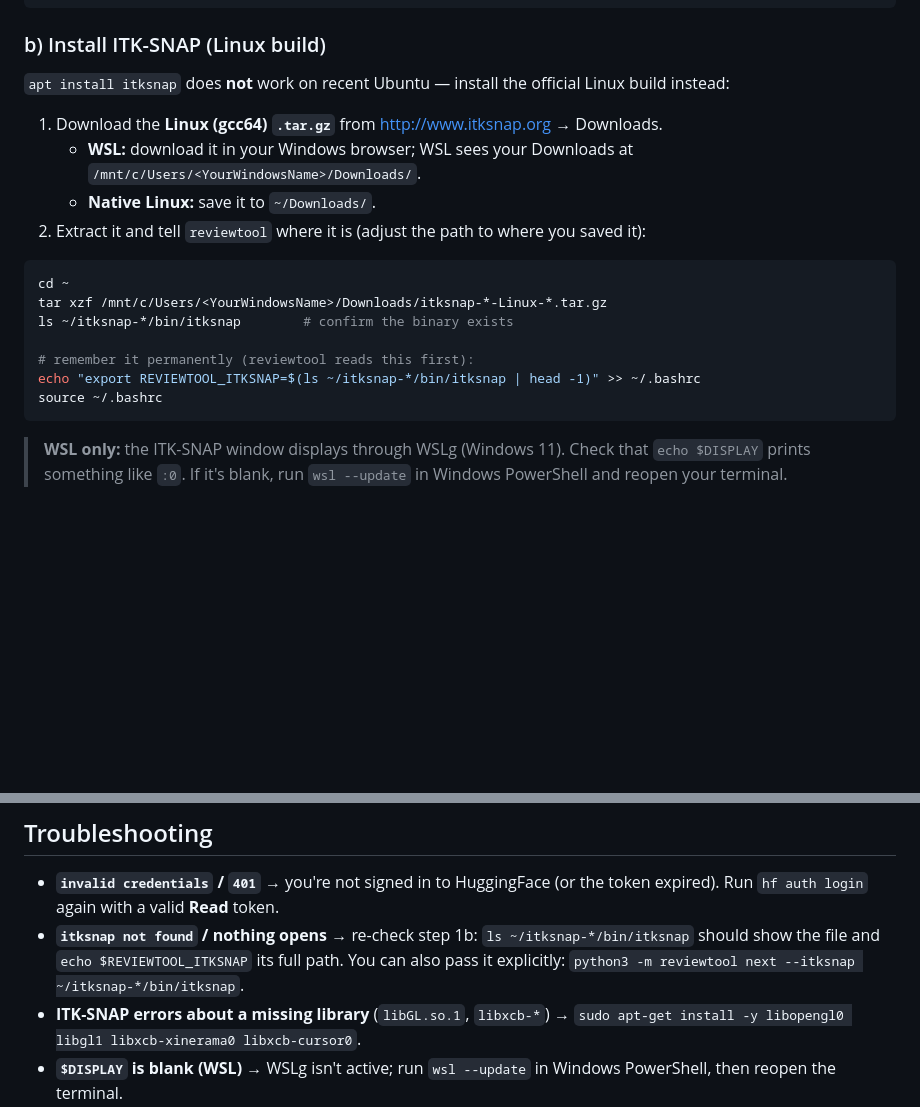
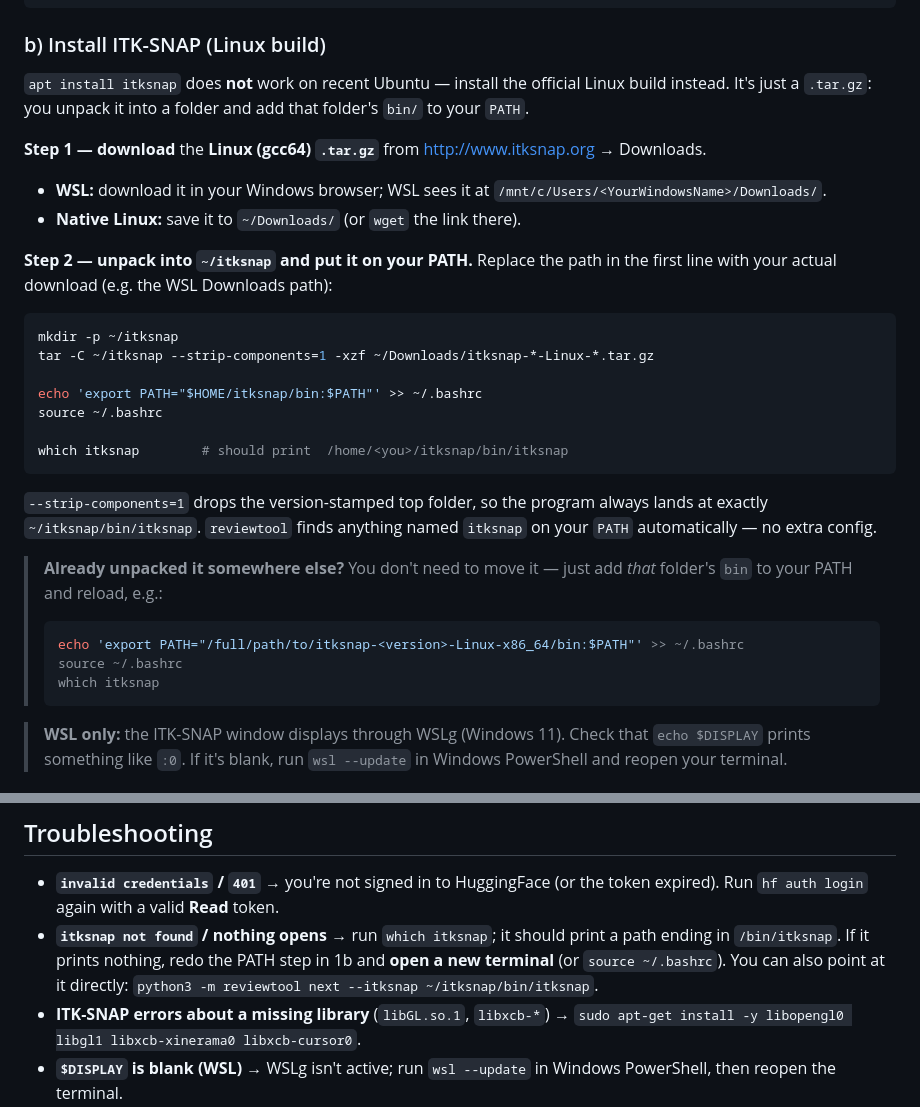
Before and after one commit to Gregory-Schwing-MD-PhD/CTSpinoPelvic1K, a Markdown page: REVIEWERS_LINUX.md, 2 parts joined by grey strips. Rendered like a GitHub page; blank space fills up the shorter version.

Commit message:
reviewers(linux): clearer ITK-SNAP install — unpack to ~/itksnap + add bin to PATH
The old steps assumed extraction into ~ and used a version-globbed
REVIEWTOOL_ITKSNAP env var, which broke if you unpacked anywhere else and never
actually explained the 'put it on PATH' step. Now: tar --strip-components=1 into
~/itksnap (deterministic ~/itksnap/bin/itksnap), add that bin to PATH, verify
with 'which itksnap' (reviewtool auto-detects PATH). Added an 'already unpacked
elsewhere' note and fixed the troubleshooting bullet.

Co-Authored-By: Claude Opus 4.7 (1M context) <noreply@anthropic.com>

````diff
--- a/REVIEWERS_LINUX.md
+++ b/REVIEWERS_LINUX.md
@@ -37,25 +37,39 @@ python3 -m pip install requests huggingface_hub numpy nibabel
 ### b) Install ITK-SNAP (Linux build)
 
 `apt install itksnap` does **not** work on recent Ubuntu — install the official
-Linux build instead:
+Linux build instead. It's just a `.tar.gz`: you unpack it into a folder and add
+that folder's `bin/` to your `PATH`.
 
-1. Download the **Linux (gcc64) `.tar.gz`** from <http://www.itksnap.org> →
-   Downloads.
-   - **WSL:** download it in your Windows browser; WSL sees your Downloads at
-     `/mnt/c/Users/<YourWindowsName>/Downloads/`.
-   - **Native Linux:** save it to `~/Downloads/`.
-2. Extract it and tell `reviewtool` where it is (adjust the path to where you
-   saved it):
+**Step 1 — download** the **Linux (gcc64) `.tar.gz`** from
+<http://www.itksnap.org> → Downloads.
+- **WSL:** download it in your Windows browser; WSL sees it at
+  `/mnt/c/Users/<YourWindowsName>/Downloads/`.
+- **Native Linux:** save it to `~/Downloads/` (or `wget` the link there).
+
+**Step 2 — unpack into `~/itksnap` and put it on your PATH.** Replace the path
+in the first line with your actual download (e.g. the WSL Downloads path):
 
 ```bash
-cd ~
-tar xzf /mnt/c/Users/<YourWindowsName>/Downloads/itksnap-*-Linux-*.tar.gz
-ls ~/itksnap-*/bin/itksnap        # confirm the binary exists
+mkdir -p ~/itksnap
+tar -C ~/itksnap --strip-components=1 -xzf ~/Downloads/itksnap-*-Linux-*.tar.gz
 
-# remember it permanently (reviewtool reads this first):
-echo "export REVIEWTOOL_ITKSNAP=$(ls ~/itksnap-*/bin/itksnap | head -1)" >> ~/.bashrc
+echo 'export PATH="$HOME/itksnap/bin:$PATH"' >> ~/.bashrc
 source ~/.bashrc
+
+which itksnap        # should print  /home/<you>/itksnap/bin/itksnap
 ```
+
+`--strip-components=1` drops the version-stamped top folder, so the program
+always lands at exactly `~/itksnap/bin/itksnap`. `reviewtool` finds anything
+named `itksnap` on your `PATH` automatically — no extra config.
+
+> **Already unpacked it somewhere else?** You don't need to move it — just add
+> *that* folder's `bin` to your PATH and reload, e.g.:
+> ```bash
+> echo 'export PATH="/full/path/to/itksnap-<version>-Linux-x86_64/bin:$PATH"' >> ~/.bashrc
+> source ~/.bashrc
+> which itksnap
+> ```
 
 > **WSL only:** the ITK-SNAP window displays through WSLg (Windows 11). Check
 > that `echo $DISPLAY` prints something like `:0`. If it's blank, run
@@ -122,10 +136,10 @@ Safe to run anytime, even if everything already went through.
 
 - **`invalid credentials` / `401`** → you're not signed in to HuggingFace (or the
   token expired). Run `hf auth login` again with a valid **Read** token.
-- **`itksnap not found` / nothing opens** → re-check step 1b: `ls
-  ~/itksnap-*/bin/itksnap` should show the file and `echo $REVIEWTOOL_ITKSNAP`
-  its full path. You can also pass it explicitly:
-  `python3 -m reviewtool next --itksnap ~/itksnap-*/bin/itksnap`.
+- **`itksnap not found` / nothing opens** → run `which itksnap`; it should print
+  a path ending in `/bin/itksnap`. If it prints nothing, redo the PATH step in
+  1b and **open a new terminal** (or `source ~/.bashrc`). You can also point at
+  it directly: `python3 -m reviewtool next --itksnap ~/itksnap/bin/itksnap`.
 - **ITK-SNAP errors about a missing library** (`libGL.so.1`, `libxcb-*`) →
   `sudo apt-get install -y libopengl0 libgl1 libxcb-xinerama0 libxcb-cursor0`.
 - **`$DISPLAY` is blank (WSL)** → WSLg isn't active; run `wsl --update` in
````
